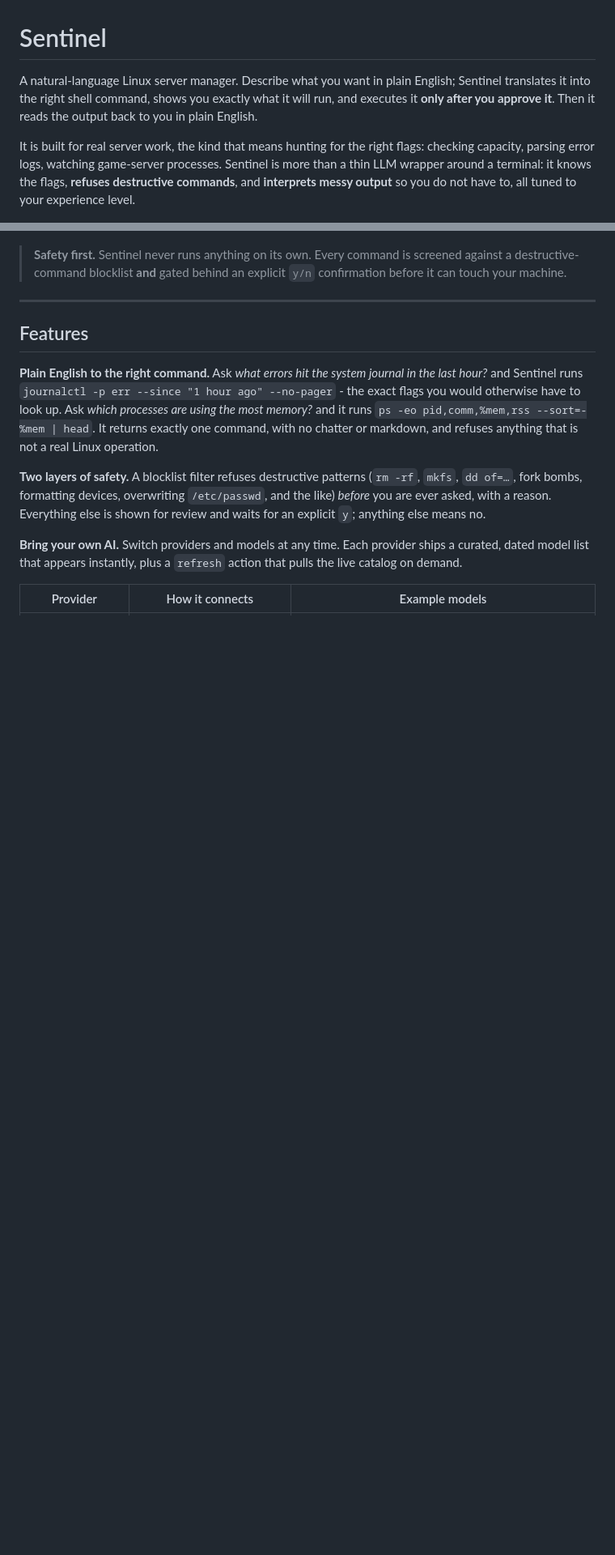
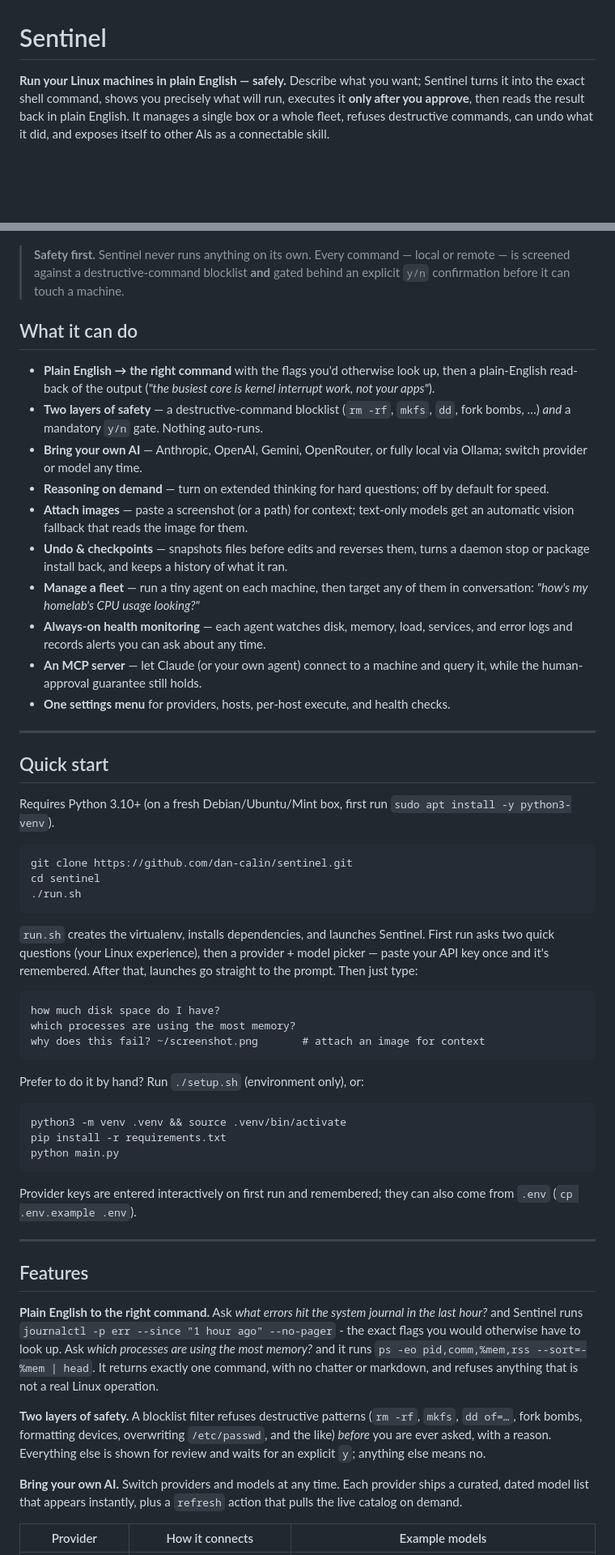
Before and after one commit to dan-calin/sentinel, a Markdown page: README.md, 2 parts joined by grey strips. Shown at 81% size. Rendered like a GitHub page; blank space fills up the shorter version.

Commit message:
README: lead with full scope, add capability list + clear quick start
Reframe the intro so it reflects what Sentinel has become (single host or
fleet, safety, undo, MCP, health monitoring) instead of reading as a
single-host tool. Add a "What it can do" list up top, a copy-paste Quick
start (clone + ./run.sh), and a two-step "add a machine" fleet walkthrough.
Drop the now-duplicate Getting started section.

Co-Authored-By: Claude Opus 4.8 <noreply@anthropic.com>

````diff
--- a/README.md
+++ b/README.md
@@ -1,21 +1,74 @@
 # Sentinel
 
-A natural-language Linux server manager. Describe what you want in plain
-English; Sentinel translates it into the right shell command, shows you exactly
-what it will run, and executes it **only after you approve it**. Then it reads
-the output back to you in plain English.
-
-It is built for real server work, the kind that means hunting for the right
-flags: checking capacity, parsing error logs, watching game-server processes.
-Sentinel is more than a thin LLM wrapper around a terminal: it knows the flags,
-**refuses destructive commands**, and **interprets messy output** so you do not
-have to, all tuned to your experience level.
+**Run your Linux machines in plain English — safely.** Describe what you want;
+Sentinel turns it into the exact shell command, shows you precisely what will
+run, executes it **only after you approve**, then reads the result back in plain
+English. It manages a single box or a whole fleet, refuses destructive commands,
+can undo what it did, and exposes itself to other AIs as a connectable skill.
 
 ![Sentinel CLI demo](assets/cli-demo.gif?v=2)
 
-> **Safety first.** Sentinel never runs anything on its own. Every command is
-> screened against a destructive-command blocklist **and** gated behind an
-> explicit `y/n` confirmation before it can touch your machine.
+> **Safety first.** Sentinel never runs anything on its own. Every command —
+> local or remote — is screened against a destructive-command blocklist **and**
+> gated behind an explicit `y/n` confirmation before it can touch a machine.
+
+## What it can do
+
+- **Plain English → the right command** with the flags you'd otherwise look up,
+  then a plain-English read-back of the output (*"the busiest core is kernel
+  interrupt work, not your apps"*).
+- **Two layers of safety** — a destructive-command blocklist (`rm -rf`, `mkfs`,
+  `dd`, fork bombs, …) *and* a mandatory `y/n` gate. Nothing auto-runs.
+- **Bring your own AI** — Anthropic, OpenAI, Gemini, OpenRouter, or fully local
+  via Ollama; switch provider or model any time.
+- **Reasoning on demand** — turn on extended thinking for hard questions; off by
+  default for speed.
+- **Attach images** — paste a screenshot (or a path) for context; text-only
+  models get an automatic vision fallback that reads the image for them.
+- **Undo & checkpoints** — snapshots files before edits and reverses them, turns
+  a daemon stop or package install back, and keeps a history of what it ran.
+- **Manage a fleet** — run a tiny agent on each machine, then target any of them
+  in conversation: *"how's my homelab's CPU usage looking?"*
+- **Always-on health monitoring** — each agent watches disk, memory, load,
+  services, and error logs and records alerts you can ask about any time.
+- **An MCP server** — let Claude (or your own agent) connect to a machine and
+  query it, while the human-approval guarantee still holds.
+- **One settings menu** for providers, hosts, per-host execute, and health checks.
+
+---
+
+## Quick start
+
+Requires Python 3.10+ (on a fresh Debian/Ubuntu/Mint box, first run
+`sudo apt install -y python3-venv`).
+
+```bash
+git clone https://github.com/dan-calin/sentinel.git
+cd sentinel
+./run.sh
+```
+
+`run.sh` creates the virtualenv, installs dependencies, and launches Sentinel.
+First run asks two quick questions (your Linux experience), then a provider +
+model picker — paste your API key once and it's remembered. After that, launches
+go straight to the prompt. Then just type:
+
+```
+how much disk space do I have?
+which processes are using the most memory?
+why does this fail? ~/screenshot.png       # attach an image for context
+```
+
+Prefer to do it by hand? Run `./setup.sh` (environment only), or:
+
+```bash
+python3 -m venv .venv && source .venv/bin/activate
+pip install -r requirements.txt
+python main.py
+```
+
+Provider keys are entered interactively on first run and remembered; they can
+also come from `.env` (`cp .env.example .env`).
 
 ---
 
````
Also changed, not shown: other parts of README.md (+27 -40 lines).
